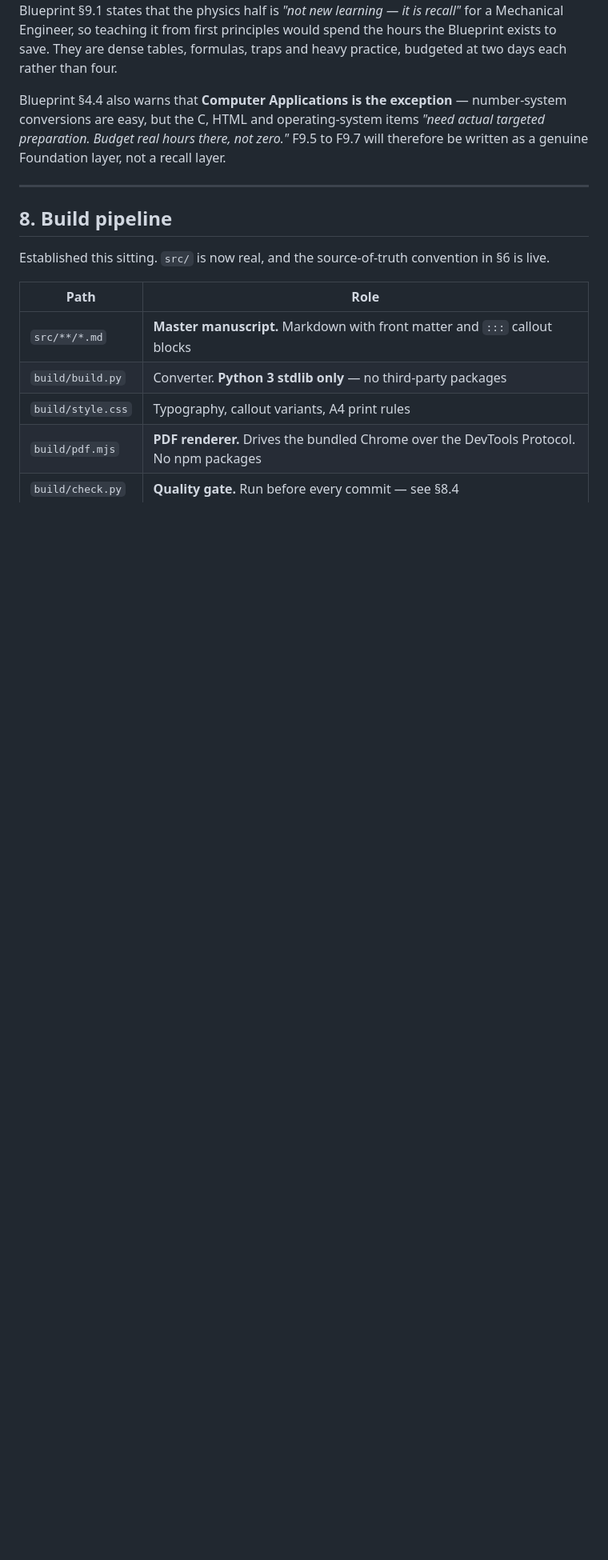
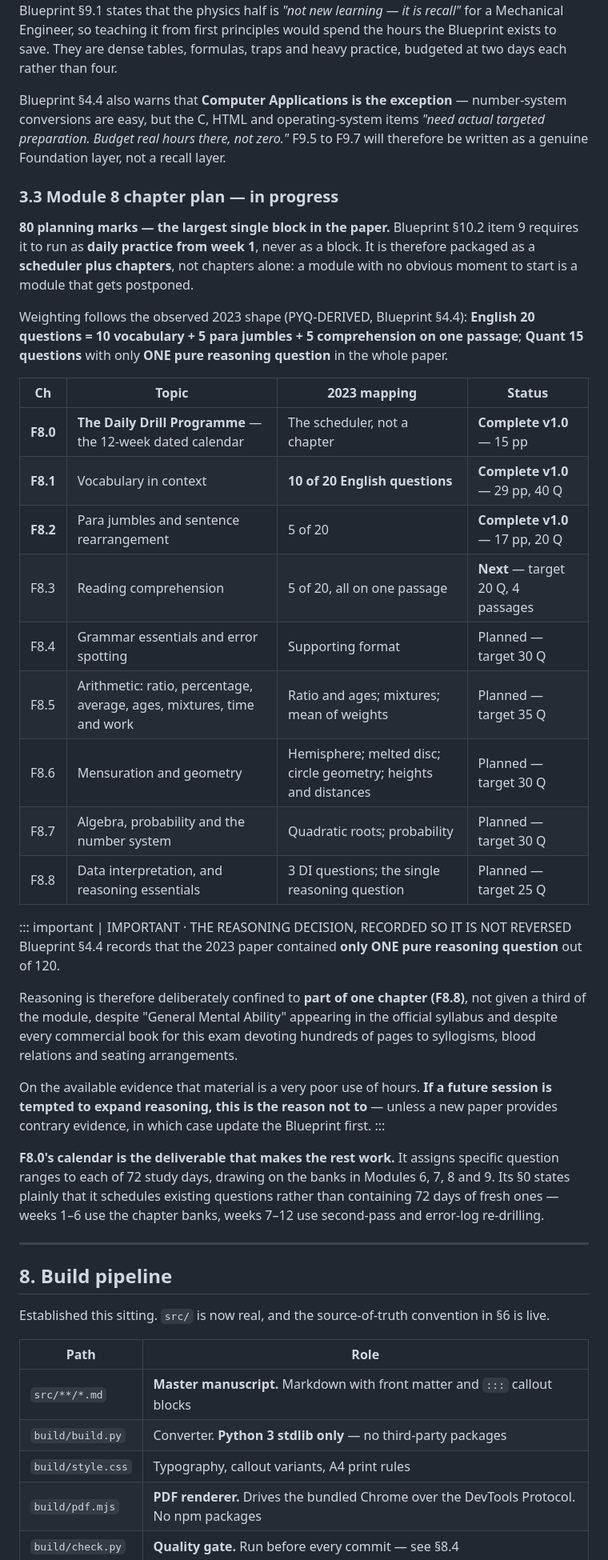
Before and after one commit to sbisector18new-jpg/Claude, a Markdown page: MASTER_CONTENT_REGISTER.md, the part around the change. Shown at 80% size. Drawn GitHub-style; blank space fills up the shorter version.

Commit message:
Record the Module 8 chapter plan and the reasoning decision in the register
Adds section 3.3: the eight-chapter plan with 2023 mappings, current status, and
the packaging rationale (scheduler plus chapters, because a module with no
obvious start date gets postponed).

Also records, deliberately, why reasoning is confined to part of one chapter:
the 2023 paper contained only ONE pure reasoning question out of 120, so the
hundreds of pages commercial books devote to syllogisms and seating arrangements
are a poor use of hours. Written down so a future session does not quietly
reverse it without new PYQ evidence.

```diff
--- a/MASTER_CONTENT_REGISTER.md
+++ b/MASTER_CONTENT_REGISTER.md
@@ -178,6 +178,45 @@ are easy, but the C, HTML and operating-system items *"need actual targeted prep
 hours there, not zero."* F9.5 to F9.7 will therefore be written as a genuine Foundation layer, not a
 recall layer.
 
+### 3.3 Module 8 chapter plan — in progress
+
+**80 planning marks — the largest single block in the paper.** Blueprint §10.2 item 9 requires it to run
+as **daily practice from week 1**, never as a block. It is therefore packaged as a **scheduler plus
+chapters**, not chapters alone: a module with no obvious moment to start is a module that gets postponed.
+
+Weighting follows the observed 2023 shape (PYQ-DERIVED, Blueprint §4.4): **English 20 questions = 10
+vocabulary + 5 para jumbles + 5 comprehension on one passage**; **Quant 15 questions** with only **ONE
+pure reasoning question** in the whole paper.
+
+| Ch | Topic | 2023 mapping | Status |
+|---|---|---|---|
+| **F8.0** | **The Daily Drill Programme** — the 12-week dated calendar | The scheduler, not a chapter | **Complete v1.0** — 15 pp |
+| **F8.1** | Vocabulary in context | **10 of 20 English questions** | **Complete v1.0** — 29 pp, 40 Q |
+| **F8.2** | Para jumbles and sentence rearrangement | 5 of 20 | **Complete v1.0** — 17 pp, 20 Q |
+| F8.3 | Reading comprehension | 5 of 20, all on one passage | **Next** — target 20 Q, 4 passages |
+| F8.4 | Grammar essentials and error spotting | Supporting format | Planned — target 30 Q |
+| F8.5 | Arithmetic: ratio, percentage, average, ages, mixtures, time and work | Ratio and ages; mixtures; mean of weights | Planned — target 35 Q |
+| F8.6 | Mensuration and geometry | Hemisphere; melted disc; circle geometry; heights and distances | Planned — target 30 Q |
+| F8.7 | Algebra, probability and the number system | Quadratic roots; probability | Planned — target 30 Q |
+| F8.8 | Data interpretation, and reasoning essentials | 3 DI questions; the single reasoning question | Planned — target 25 Q |
+
+::: important | IMPORTANT · THE REASONING DECISION, RECORDED SO IT IS NOT REVERSED
+Blueprint §4.4 records that the 2023 paper contained **only ONE pure reasoning question** out of 120.
+
+Reasoning is therefore deliberately confined to **part of one chapter (F8.8)**, not given a third of the
+module, despite "General Mental Ability" appearing in the official syllabus and despite every commercial
+book for this exam devoting hundreds of pages to syllogisms, blood relations and seating arrangements.
+
+On the available evidence that material is a very poor use of hours. **If a future session is tempted to
+expand reasoning, this is the reason not to** — unless a new paper provides contrary evidence, in which
+case update the Blueprint first.
+:::
+
+**F8.0's calendar is the deliverable that makes the rest work.** It assigns specific question ranges to
+each of 72 study days, drawing on the banks in Modules 6, 7, 8 and 9. Its §0 states plainly that it
+schedules existing questions rather than containing 72 days of fresh ones — weeks 1–6 use the chapter
+banks, weeks 7–12 use second-pass and error-log re-drilling.
+
 ---
 
 ## 8. Build pipeline
```
